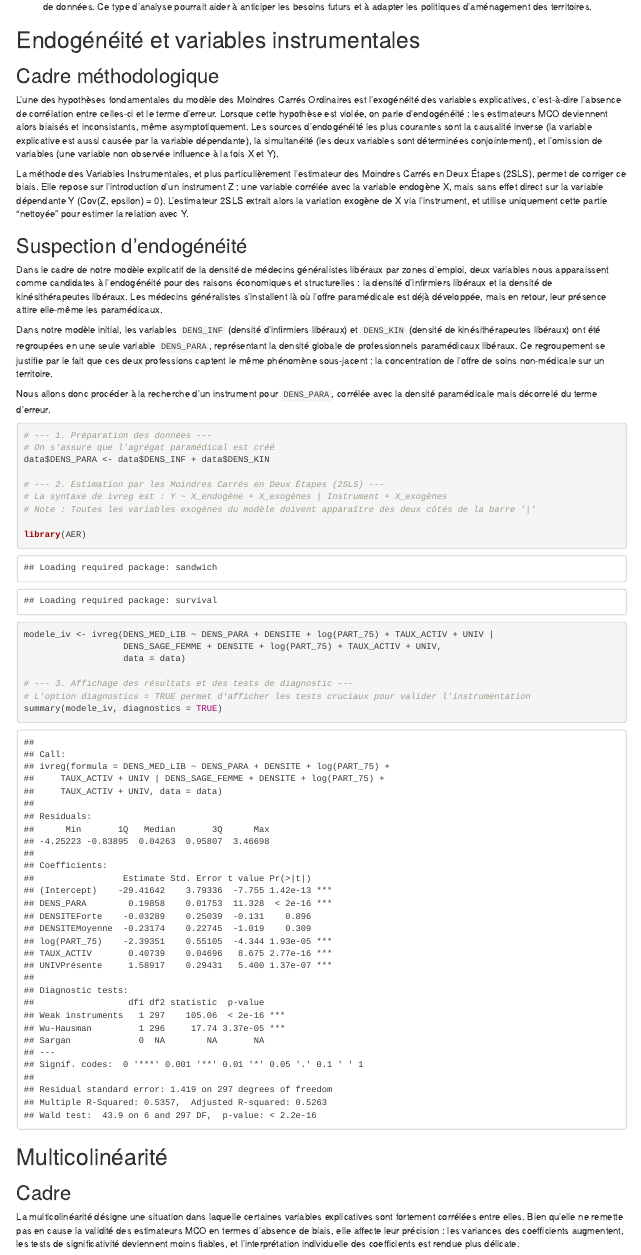
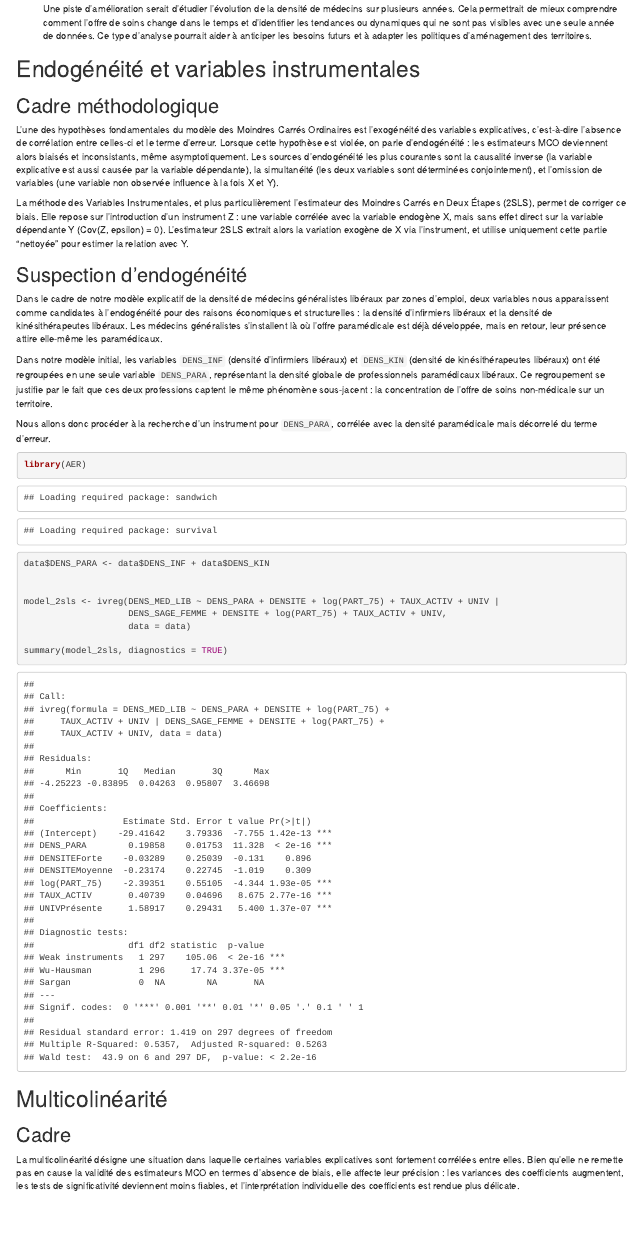
Before and after one commit to Abderrahmane35/densite-medecins-econometrie, an R Markdown document (src/Projet.Rmd): the page in a window 1100 px wide, from 11600 px down before the commit and from 11520 px down after it. Rendered offline with R 4.5, knitr and Pandoc, with nearby package versions; drawn as R Markdown's standard HTML page in place of the format the file asks for; code that draws random numbers runs with fixed seeds of ours; some code elsewhere in the file could not run offline.

Commit message:
variable instrumentale

````diff
--- a/src/Projet.Rmd
+++ b/src/Projet.Rmd
@@ -799,26 +810,17 @@
 Nous allons donc procéder à la recherche d'un instrument pour `DENS_PARA`, corrélée avec la densité paramédicale mais décorrelé du terme d'erreur.
 
 ```{r}
-# --- 1. Préparation des données ---
-# On s'assure que l'agrégat paramédical est créé
+
+library(AER)
 data$DENS_PARA <- data$DENS_INF + data$DENS_KIN
 
-# --- 2. Estimation par les Moindres Carrés en Deux Étapes (2SLS) ---
-# La syntaxe de ivreg est : Y ~ X_endogène + X_exogènes | Instrument + X_exogènes
-# Note : Toutes les variables exogènes du modèle doivent apparaître des deux côtés de la barre '|'
 
-library(AER)
+model_2sls <- ivreg(DENS_MED_LIB ~ DENS_PARA + DENSITE + log(PART_75) + TAUX_ACTIV + UNIV |
+                    DENS_SAGE_FEMME + DENSITE + log(PART_75) + TAUX_ACTIV + UNIV,
+                    data = data)
 
-modele_iv <- ivreg(DENS_MED_LIB ~ DENS_PARA + DENSITE + log(PART_75) + TAUX_ACTIV + UNIV |
-                   DENS_SAGE_FEMME + DENSITE + log(PART_75) + TAUX_ACTIV + UNIV,
-                   data = data)
-
-# --- 3. Affichage des résultats et des tests de diagnostic ---
-# L'option diagnostics = TRUE permet d'afficher les tests cruciaux pour valider l'instrumentation
-summary(modele_iv, diagnostics = TRUE)
-
+summary(model_2sls, diagnostics = TRUE)
 ```
-
 
 # Multicolinéarité
 
````
Also changed, not shown: src/Projet.Rmd (89 more changed lines).
